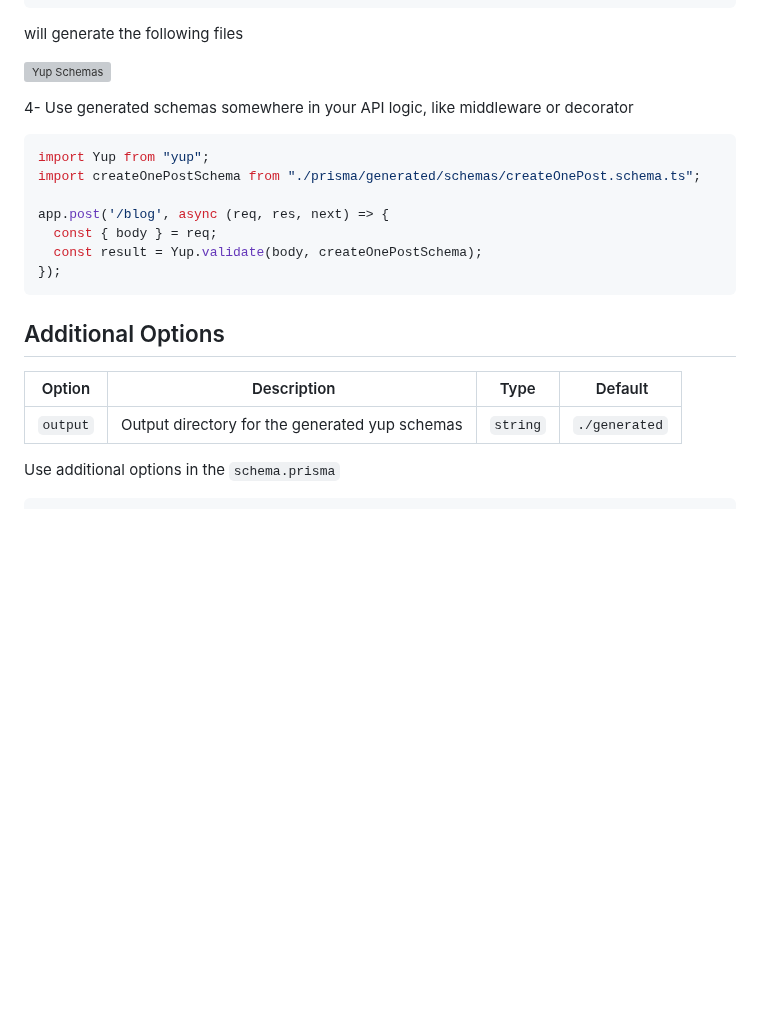
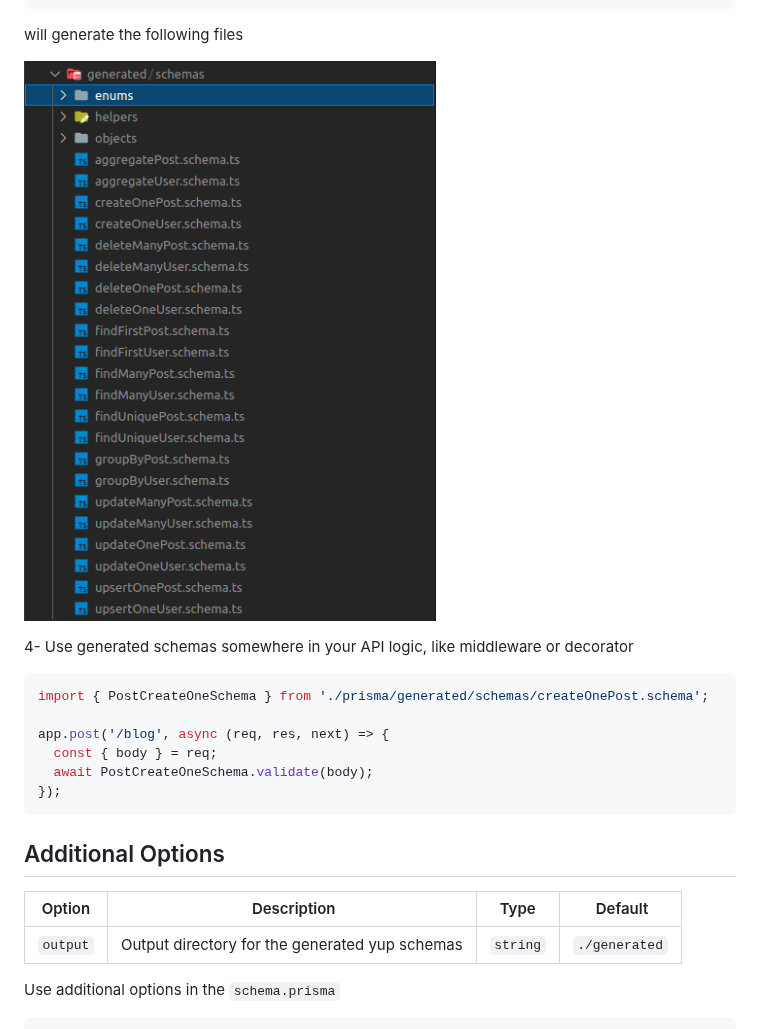
Before and after one commit to omar-dulaimi/prisma-yup-generator, a Markdown page: README.md, the part around the change. Rendered like a GitHub page; pictures changed too: yupSchemas.png (added); blank space fills up the shorter version; grey boxes are pictures that could not be loaded.

````diff
--- a/README.md
+++ b/README.md
@@ -64,25 +64,22 @@ will generate the following files
 
 ![Yup Schemas](https://raw.githubusercontent.com/omar-dulaimi/prisma-yup-generator/master/yupSchemas.png)
 
-
 4- Use generated schemas somewhere in your API logic, like middleware or decorator
 
 ```ts
-import Yup from "yup";
-import createOnePostSchema from "./prisma/generated/schemas/createOnePost.schema.ts";
+import { PostCreateOneSchema } from './prisma/generated/schemas/createOnePost.schema';
 
 app.post('/blog', async (req, res, next) => {
   const { body } = req;
-  const result = Yup.validate(body, createOnePostSchema);
+  await PostCreateOneSchema.validate(body);
 });
 ```
 
 ## Additional Options
 
-| Option                |  Description                                    | Type      |  Default      |
-| --------------------- | ----------------------------------------------- | --------- | ------------- |
-| `output`              | Output directory for the generated yup schemas  | `string`  | `./generated` |
-
+| Option   |  Description                                   | Type     |  Default      |
+| -------- | ---------------------------------------------- | -------- | ------------- |
+| `output` | Output directory for the generated yup schemas | `string` | `./generated` |
 
 Use additional options in the `schema.prisma`
 
````
Also changed, not shown: joiSchemas.png (deleted).
